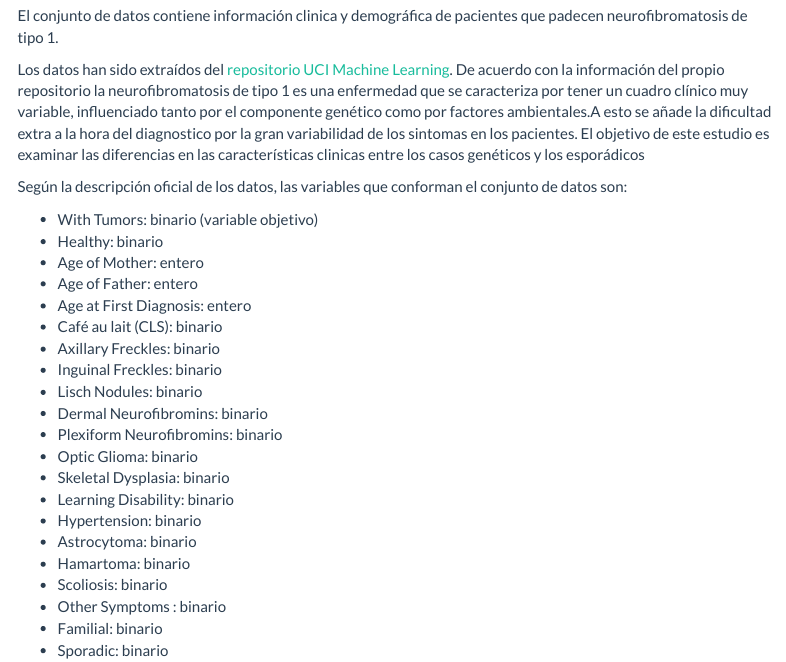
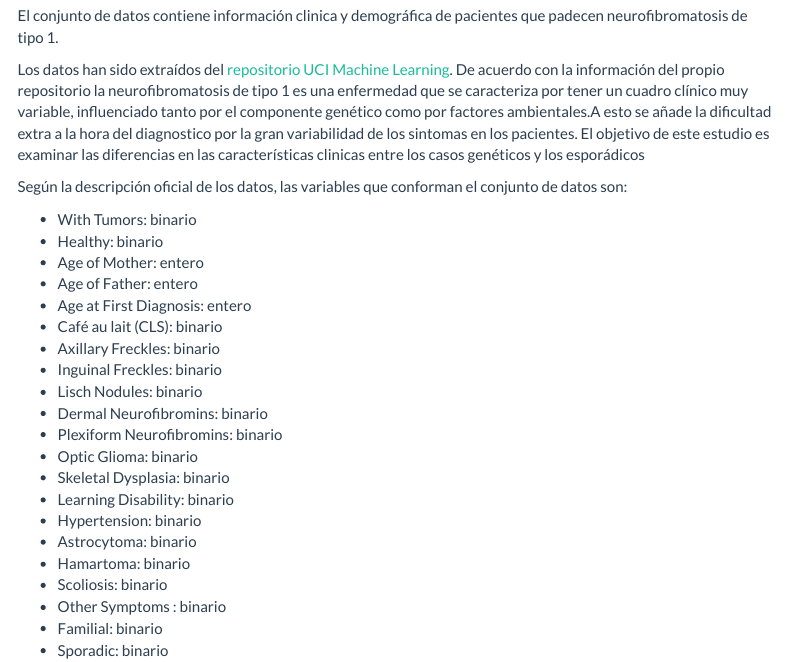
Before and after one commit to Brunoguede/Proyecto_aprendizaje_automatico, an R Markdown document (Memoria_practica.Rmd): the page in a window 1100 px wide, from 190 px down. Rendered offline with R 4.5, knitr and Pandoc, with nearby package versions; menus at the side of the page are left out; common packages that the code uses without loading them are loaded.

Commit message:
Update Memoria_practica.Rmd

```diff
--- a/Memoria_practica.Rmd
+++ b/Memoria_practica.Rmd
@@ -38,7 +38,7 @@ genéticos y los esporádicos
 Según la descripción oficial de los datos, las variables que conforman
 el conjunto de datos son:
 
--   With Tumors: binario (variable objetivo)
+-   With Tumors: binario
 -   Healthy: binario
 -   Age of Mother: entero
 -   Age of Father: entero
```
